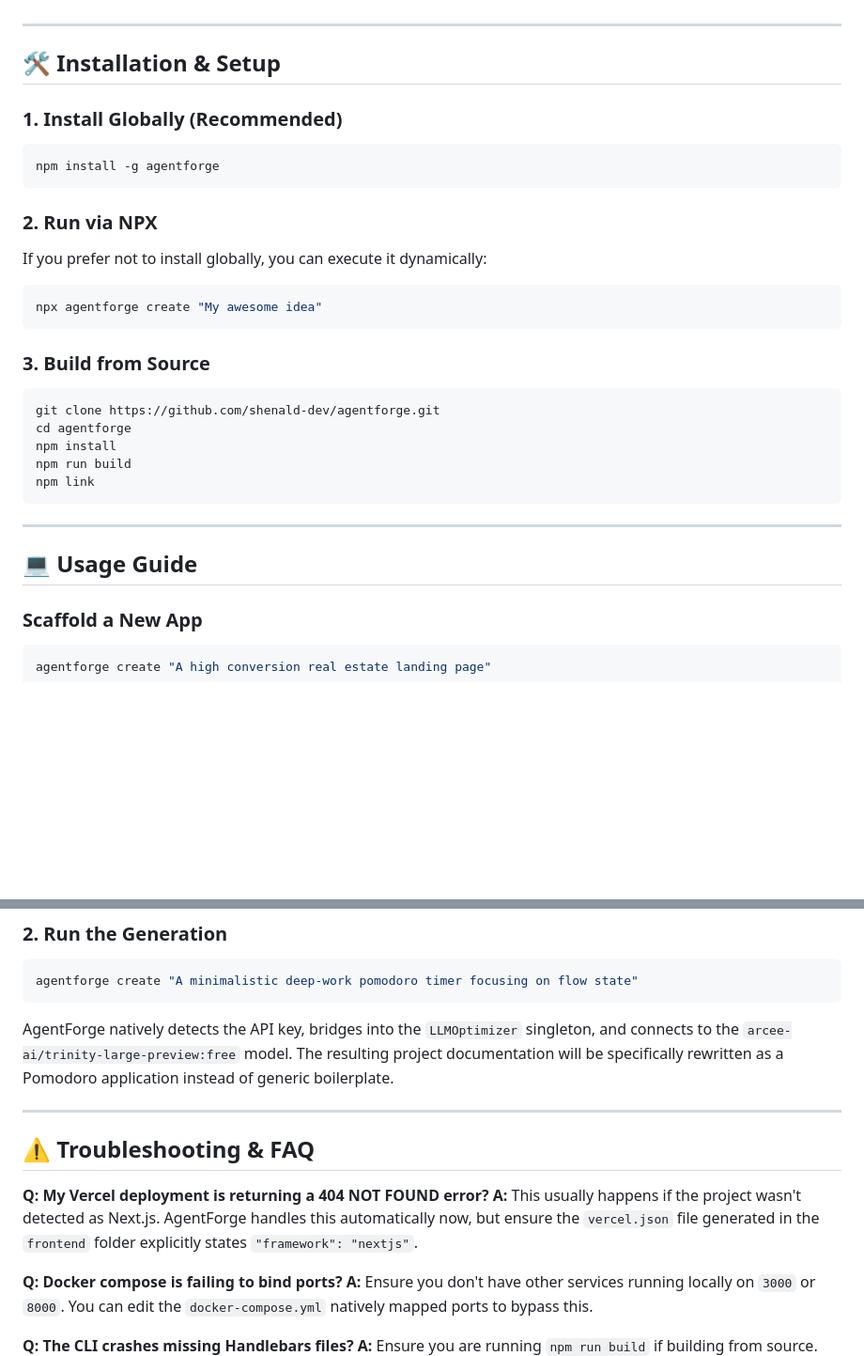
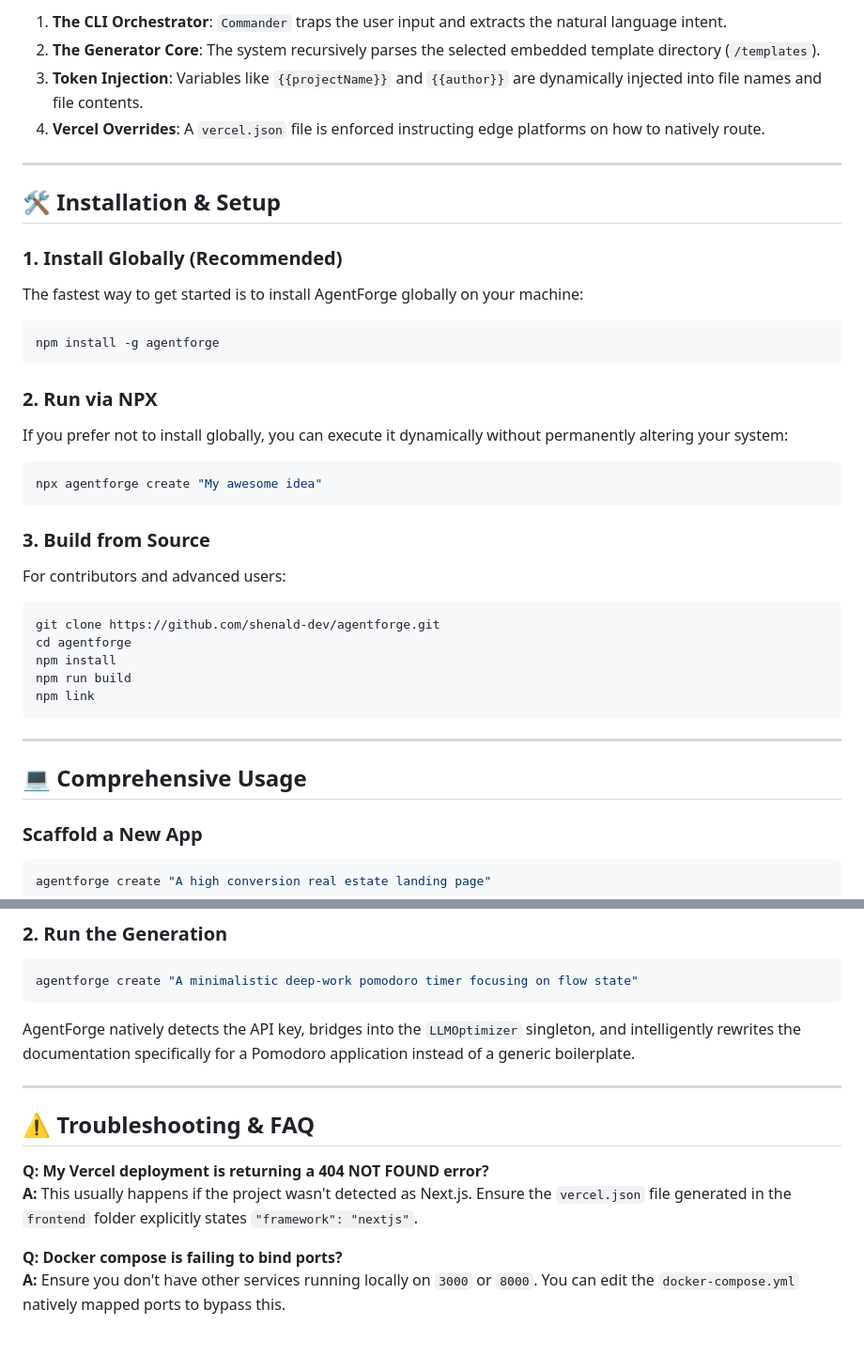
Before and after one commit to shenald-dev/agentforge, a Markdown page: README.md, 2 parts joined by grey strips. Shown at 94% size. Rendered like a GitHub page; blank space fills up the shorter version.

````diff
--- a/README.md
+++ b/README.md
@@ -38,20 +76,26 @@ Simply provide a short natural language idea, and AgentForge will instantly scaf
+1. **The CLI Orchestrator**: `Commander` traps the user input and extracts the natural language intent.
+2. **The Generator Core**: The system recursively parses the selected embedded template directory (`/templates`).
+3. **Token Injection**: Variables like `{{projectName}}` and `{{author}}` are dynamically injected into file names and file contents.
+4. **Vercel Overrides**: A `vercel.json` file is enforced instructing edge platforms on how to natively route.
 
 ---
 
 ## 🛠️ Installation & Setup
 
 ### 1. Install Globally (Recommended)
+The fastest way to get started is to install AgentForge globally on your machine:
 ```bash
 npm install -g agentforge
 ```
 
 ### 2. Run via NPX
-If you prefer not to install globally, you can execute it dynamically:
+If you prefer not to install globally, you can execute it dynamically without permanently altering your system:
 ```bash
 npx agentforge create "My awesome idea"
 ```
 
 ### 3. Build from Source
+For contributors and advanced users:
 ```bash
 git clone https://github.com/shenald-dev/agentforge.git
 cd agentforge
@@ -62,7 +106,7 @@ npm link
 
 ---
 
-## 💻 Usage Guide
+## 💻 Comprehensive Usage
 
 ### Scaffold a New App
 ```bash
@@ -136,14 +169,14 @@ export OPENROUTER_API_KEY="sk-or-v1-..."
 ```bash
 agentforge create "A minimalistic deep-work pomodoro timer focusing on flow state"
 ```
-AgentForge natively detects the API key, bridges into the `LLMOptimizer` singleton, and connects to the `arcee-ai/trinity-large-preview:free` model. The resulting project documentation will be specifically rewritten as a Pomodoro application instead of generic boilerplate.
+AgentForge natively detects the API key, bridges into the `LLMOptimizer` singleton, and intelligently rewrites the documentation specifically for a Pomodoro application instead of a generic boilerplate.
 
 ---
 
 ## ⚠️ Troubleshooting & FAQ
 
 **Q: My Vercel deployment is returning a 404 NOT FOUND error?**
-**A:** This usually happens if the project wasn't detected as Next.js. AgentForge handles this automatically now, but ensure the `vercel.json` file generated in the `frontend` folder explicitly states `"framework": "nextjs"`.
+**A:** This usually happens if the project wasn't detected as Next.js. Ensure the `vercel.json` file generated in the `frontend` folder explicitly states `"framework": "nextjs"`.
 
 **Q: Docker compose is failing to bind ports?**
 **A:** Ensure you don't have other services running locally on `3000` or `8000`. You can edit the `docker-compose.yml` natively mapped ports to bypass this.
````
Also changed, not shown: other parts of README.md (+42 -15 lines).
